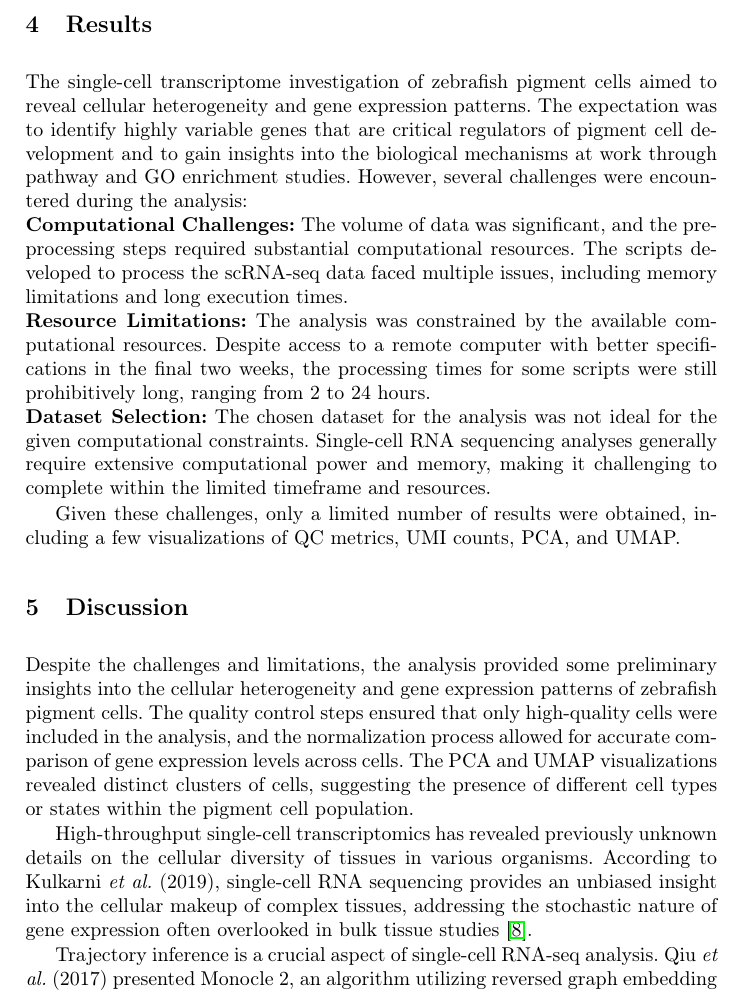
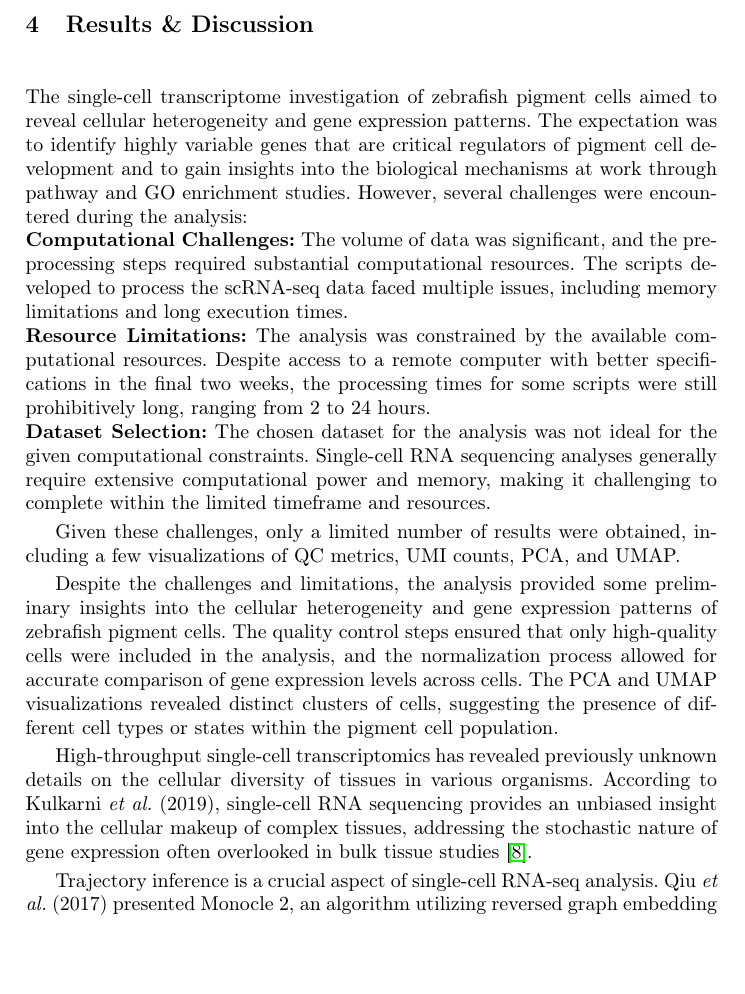
Before and after one commit to dasesteves/projeto, a LaTeX thesis (LateX files/Artigo Final.tex): part of page 9 of 14, cut so that both start at the same text, the shorter picture padded with empty space. Compiled offline with pdfLaTeX.

Commit message:
Final Version - Artigo Final

```diff
--- a/LateX files/Artigo Final.tex
+++ b/LateX files/Artigo Final.tex
@@ -195,13 +195,11 @@ The expression matrix, cell metadata, and gene metadata were loaded and validate
 
 \subsubsection{Pathway and Gene Ontology Enrichment Analysis:} Pathway and Gene Ontology (GO) enrichment analyses were performed to identify significant biological processes and pathways associated with the identified clusters. These analyses help in understanding the functional roles of the genes within each cluster and their involvement in pigment cell differentiation and development \cite{kenny2022tfap2}. Enrichment analysis provides insights into the underlying biological mechanisms driving the observed gene expression patterns.
 
-\section{Results}
+\section{Results \& Discussion}
 
 The single-cell transcriptome investigation of zebrafish pigment cells aimed to reveal cellular heterogeneity and gene expression patterns. The expectation was to identify highly variable genes that are critical regulators of pigment cell development and to gain insights into the biological mechanisms at work through pathway and GO enrichment studies. However, several challenges were encountered during the analysis:\newline\textbf{Computational Challenges:} The volume of data was significant, and the pre-processing steps required substantial computational resources. The scripts developed to process the scRNA-seq data faced multiple issues, including memory limitations and long execution times.\newline\textbf{Resource Limitations:} The analysis was constrained by the available computational resources. Despite access to a remote computer with better specifications in the final two weeks, the processing times for some scripts were still prohibitively long, ranging from 2 to 24 hours.\newline\textbf{Dataset Selection:} The chosen dataset for the analysis was not ideal for the given computational constraints. Single-cell RNA sequencing analyses generally require extensive computational power and memory, making it challenging to complete within the limited timeframe and resources.
 
 Given these challenges, only a limited number of results were obtained, including a few visualizations of QC metrics, UMI counts, PCA, and UMAP.
-
-\section{Discussion}
 
 Despite the challenges and limitations, the analysis provided some preliminary insights into the cellular heterogeneity and gene expression patterns of zebrafish pigment cells. The quality control steps ensured that only high-quality cells were included in the analysis, and the normalization process allowed for accurate comparison of gene expression levels across cells. The PCA and UMAP visualizations revealed distinct clusters of cells, suggesting the presence of different cell types or states within the pigment cell population.
 
```
Also changed, not shown: LateX files/Artigo Final.tex (4 more changed lines).
